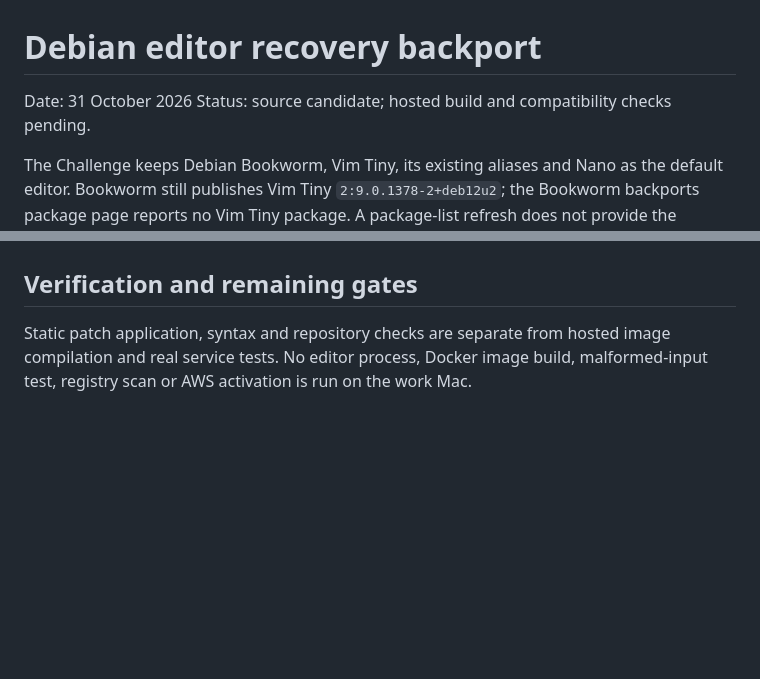
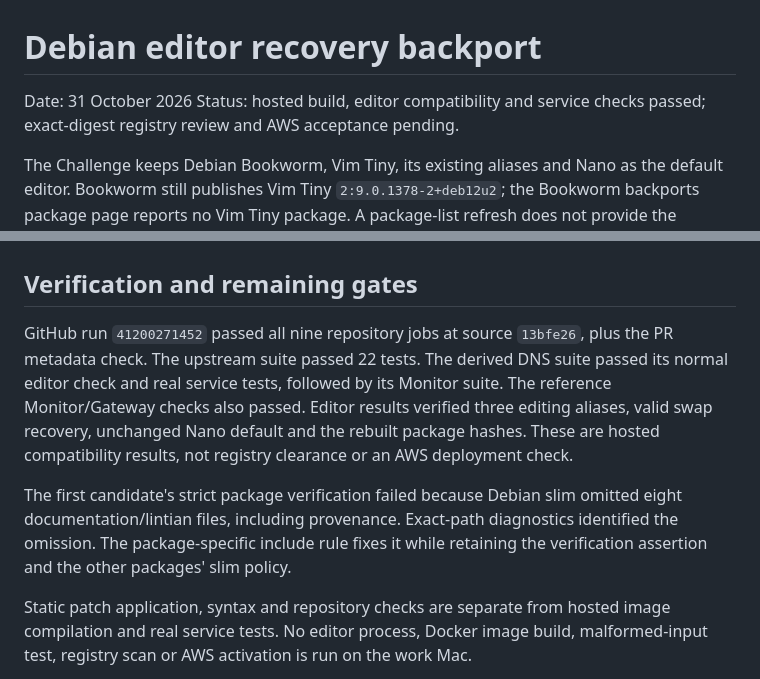
Before and after one commit to ehz0ah/OpsReplay, a Markdown page: docs/decisions/editor-recovery-backport.md, 2 parts joined by grey strips. Rendered like a GitHub page; blank space fills up the shorter version.

Commit message:
docs: record hosted editor compatibility results

```diff
--- a/docs/decisions/editor-recovery-backport.md
+++ b/docs/decisions/editor-recovery-backport.md
@@ -1,7 +1,8 @@
 # Debian editor recovery backport
 
 Date: 31 October 2026
-Status: source candidate; hosted build and compatibility checks pending.
+Status: hosted build, editor compatibility and service checks passed; exact-digest
+registry review and AWS acceptance pending.
 
 The Challenge keeps Debian Bookworm, Vim Tiny, its existing aliases and Nano as
 the default editor. Bookworm still publishes Vim Tiny `2:9.0.1378-2+deb12u2`;
@@ -44,6 +45,19 @@ container label. Production allocations and deadlines do not change.
 
 ## Verification and remaining gates
 
+GitHub run `41200271452` passed all nine repository jobs at source `13bfe26`,
+plus the PR metadata check. The upstream suite passed 22 tests. The derived DNS
+suite passed its normal editor check and real service tests, followed by its
+Monitor suite. The reference Monitor/Gateway checks also passed. Editor results
+verified three editing aliases, valid swap recovery, unchanged Nano default and
+the rebuilt package hashes. These are hosted compatibility results, not registry
+clearance or an AWS deployment check.
+
+The first candidate's strict package verification failed because Debian slim
+omitted eight documentation/lintian files, including provenance. Exact-path
+diagnostics identified the omission. The package-specific include rule fixes it
+while retaining the verification assertion and the other packages' slim policy.
+
 Static patch application, syntax and repository checks are separate from hosted
 image compilation and real service tests. No editor process, Docker image build,
 malformed-input test, registry scan or AWS activation is run on the work Mac.
```
